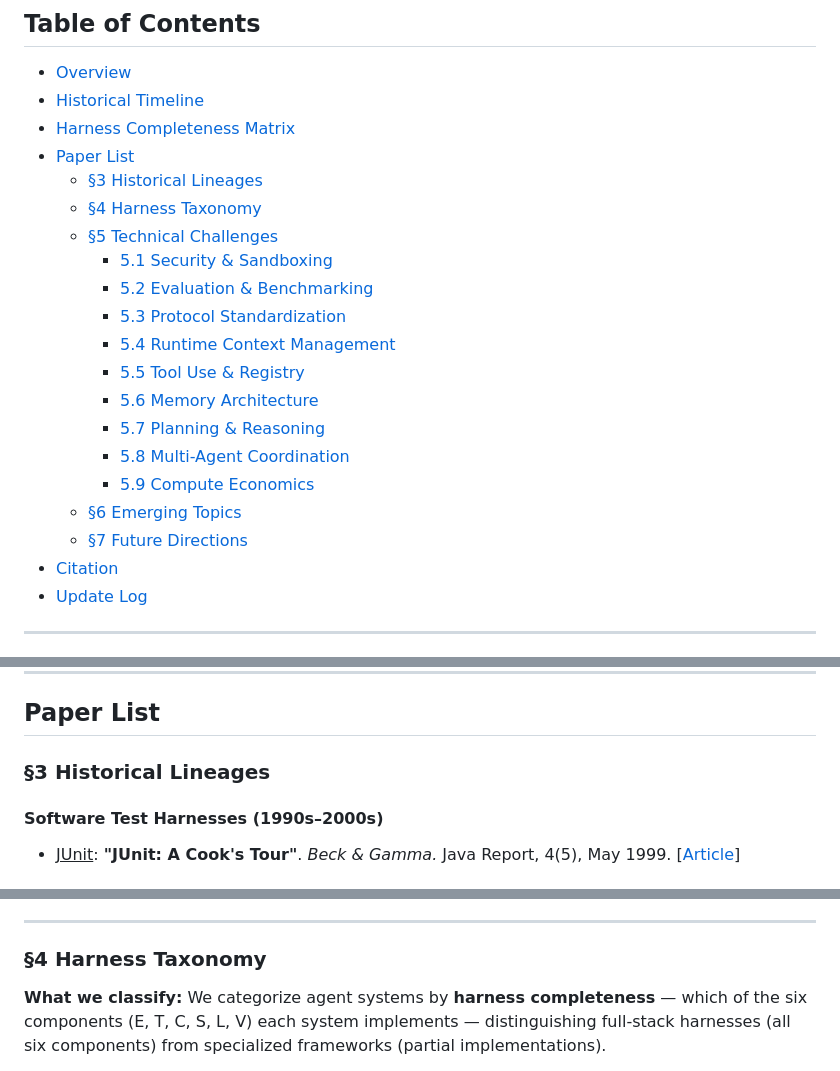
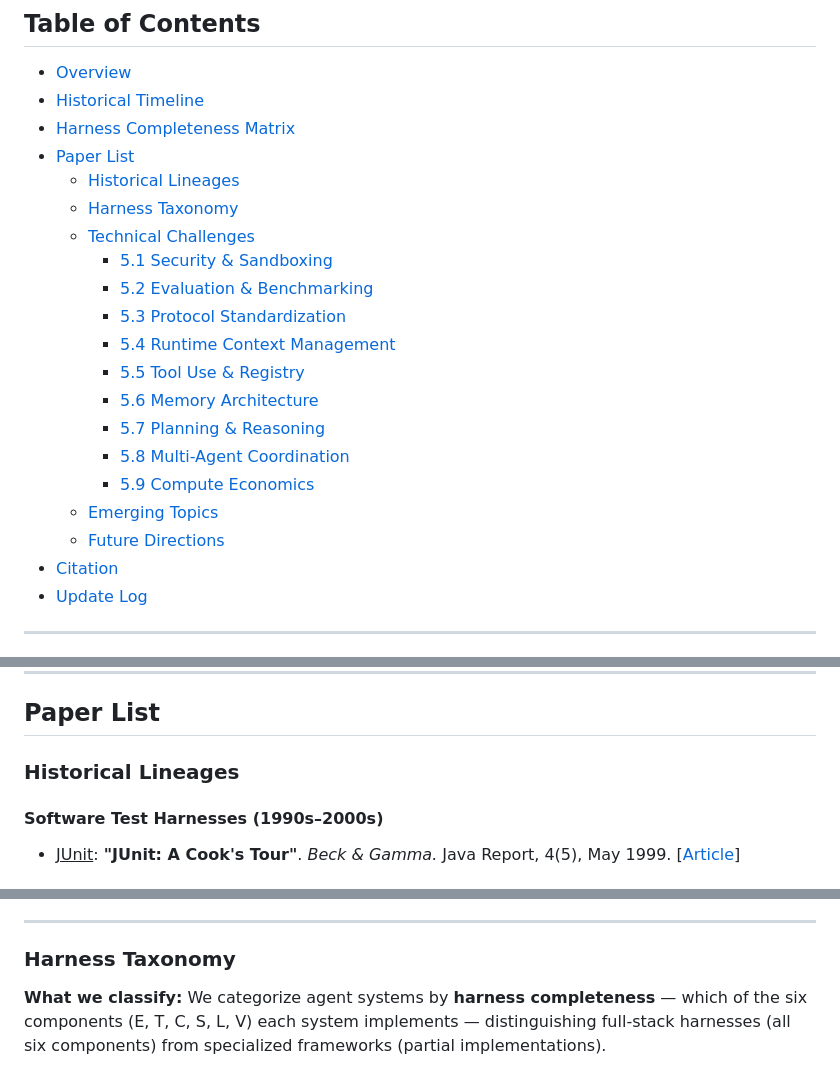
Before and after one commit to Gloriaameng/Awesome-Agent-Harness, a Markdown page: README.md, 3 parts joined by grey strips. GitHub-like rendering.

```diff
--- a/README.md
+++ b/README.md
@@ -46,9 +46,9 @@ If you find this survey useful, please cite:
 - [Historical Timeline](#historical-timeline)
 - [Harness Completeness Matrix](#harness-completeness-matrix)
 - [Paper List](#paper-list)
-  - [§3 Historical Lineages](#3-historical-lineages)
-  - [§4 Harness Taxonomy](#4-harness-taxonomy)
-  - [§5 Technical Challenges](#5-technical-challenges)
+  - [Historical Lineages](#historical-lineages)
+  - [Harness Taxonomy](#harness-taxonomy)
+  - [Technical Challenges](#technical-challenges)
     - [5.1 Security & Sandboxing](#51-security--sandboxing)
     - [5.2 Evaluation & Benchmarking](#52-evaluation--benchmarking)
     - [5.3 Protocol Standardization](#53-protocol-standardization)
@@ -58,8 +58,8 @@ If you find this survey useful, please cite:
     - [5.7 Planning & Reasoning](#57-planning--reasoning)
     - [5.8 Multi-Agent Coordination](#58-multi-agent-coordination)
     - [5.9 Compute Economics](#59-compute-economics)
-  - [§6 Emerging Topics](#6-emerging-topics)
-  - [§7 Future Directions](#7-future-directions)
+  - [Emerging Topics](#emerging-topics)
+  - [Future Directions](#future-directions)
 - [Citation](#citation)
 - [Update Log](#update-log)
 
@@ -254,7 +254,7 @@ We introduce a formal definition of the **agent execution harness** as a six-com
 
 ## Paper List
 
-### §3 Historical Lineages
+### Historical Lineages
 
 #### Software Test Harnesses (1990s–2000s)
 
@@ -274,7 +274,7 @@ We introduce a formal definition of the **agent execution harness** as a six-com
 
 ---
 
-### §4 Harness Taxonomy
+### Harness Taxonomy
 
 **What we classify:** We categorize agent systems by **harness completeness** — which of the six components (E, T, C, S, L, V) each system implements — distinguishing full-stack harnesses (all six components) from specialized frameworks (partial implementations).
 
```
Also changed, not shown: other parts of README.md (+4 -4 lines).
